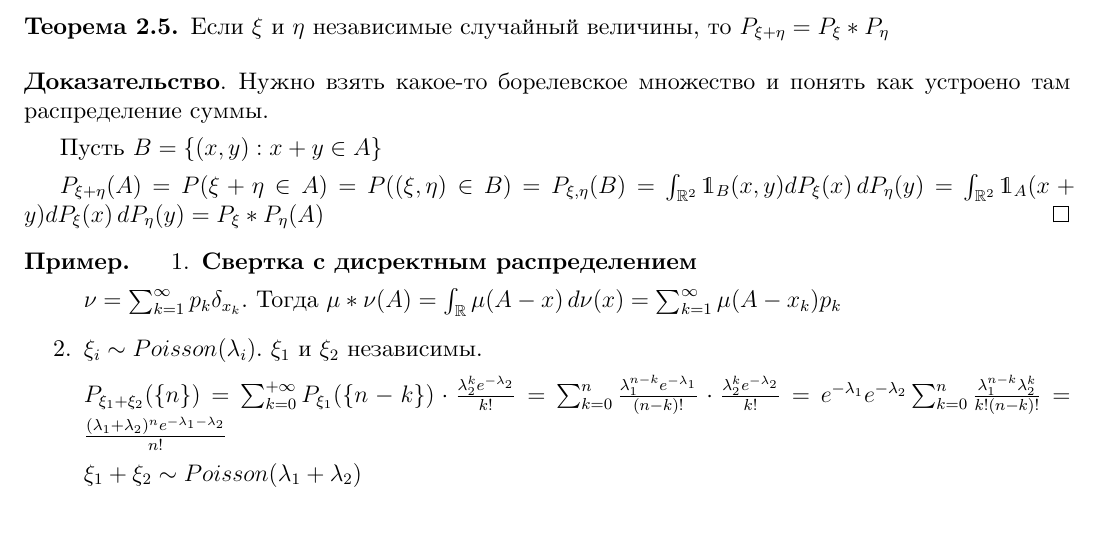
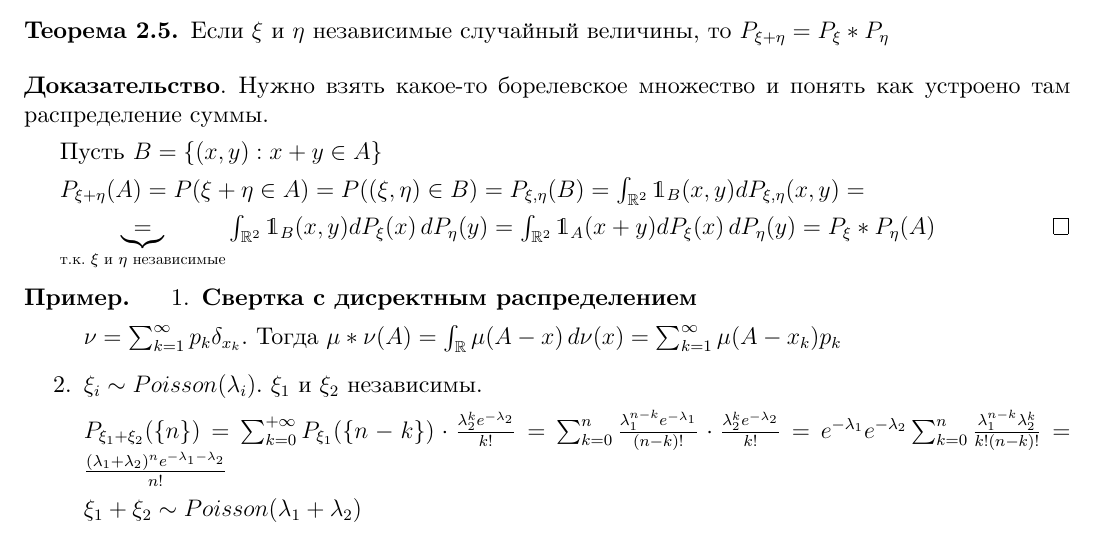
Before and after one commit to dmitrii-artuhov/HSE-summaries, a LaTeX document (src/term4-prob-theory/conspect.tex, which reads src/term4-prob-theory/02-general-prob-theory.tex): part of page 17 of 30, cut so that both start at the same text. Compiled offline with XeLaTeX.

Commit message:
Add small fixes

```diff
--- a/src/term4-prob-theory/02-general-prob-theory.tex
+++ b/src/term4-prob-theory/02-general-prob-theory.tex
@@ -584,7 +584,9 @@
 
     Пусть $B = \{ (x, y) : x + y \in A \}$
 
-    $P_{\xi + \eta} (A) = P(\xi + \eta \in A) = P((\xi, \eta) \in B) = P_{\xi, \eta} (B) =
+    $P_{\xi + \eta} (A) = P(\xi + \eta \in A) = P((\xi, \eta) \in B) = P_{\xi, \eta} (B) =\int_{\mathbb{R}^2} \mathds{1}_{B}(x, y) d P_{\xi, \eta}(x, y) =$
+
+    $\underbrace{=}_{\text{т.к. $\xi$ и $\eta$ независимые}}
     \int_{\mathbb{R}^2} \mathds{1}_B (x, y) d P_{\xi} (x) \, dP_{\eta} (y) =
     \int_{\mathbb{R}^2} \mathds{1}_A (x + y) d P_{\xi} (x) \, dP_{\eta} (y) = P_{\xi} * P_{\eta} (A)$
 \end{proof}
```
Also changed, not shown: pdf/term4-prob-theory.pdf.
